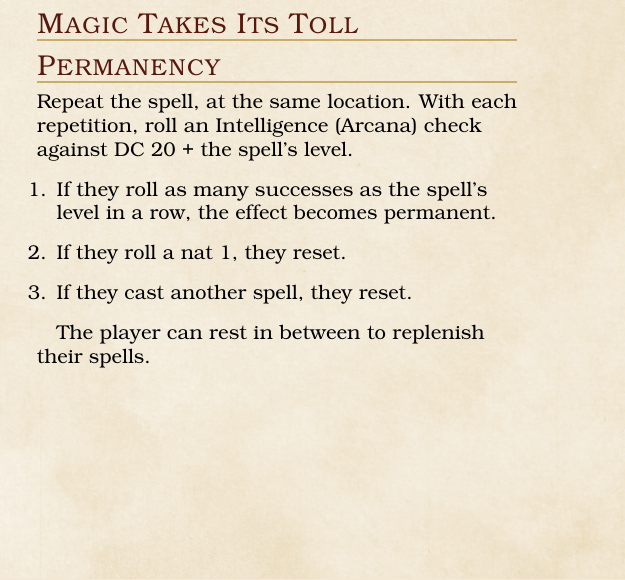
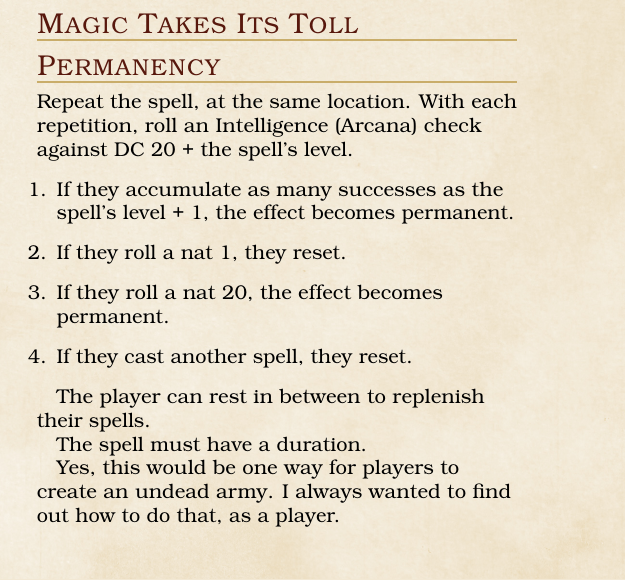
Before and after one commit to sinan-online/dms-guide-to-doing-things-differently, a LaTeX thesis (ExtensionsD20.tex): part of one column of page 27 of 31, cut so that both start at the same text. Compiled offline with pdfLaTeX.

Commit message:
Fix the permanancy rules

```diff
--- a/ExtensionsD20.tex
+++ b/ExtensionsD20.tex
@@ -1327,16 +1327,18 @@ If they fail, they take one level of exhaustion.
 
 Repeat the spell, at the same location. With each repetition, roll an Intelligence (Arcana) check against DC 20 + the spell's level.
 \begin{enumerate}
-	\item If they roll as many successes as the spell's level in a row, the effect becomes permanent.
+	\item If they accumulate as many successes as the spell's level + 1, the effect becomes permanent.
 	\item If they roll a nat 1, they reset.
+	\item If they roll a nat 20, the effect becomes permanent.
 	\item If they cast another spell, they reset.
 \end{enumerate}
 
 The player can rest in between to replenish their spells.
 
-% TODO: Calculate the odds, we probably want a slightly different rule. This also does not work well with cantrips.
+The spell must have a duration.\par
 
-% TODO: Change the rule, do something else to let the DM roll a total dice pool, WoD-style.
+Yes, this would be one way for players to create an undead army.
+I always wanted to find out how to do that, as a player.\par
 
 % TODO: Use this to give conjured demons personality and turn them into servants...
 % Cite the ``Kobold Guide to Magic''
```
